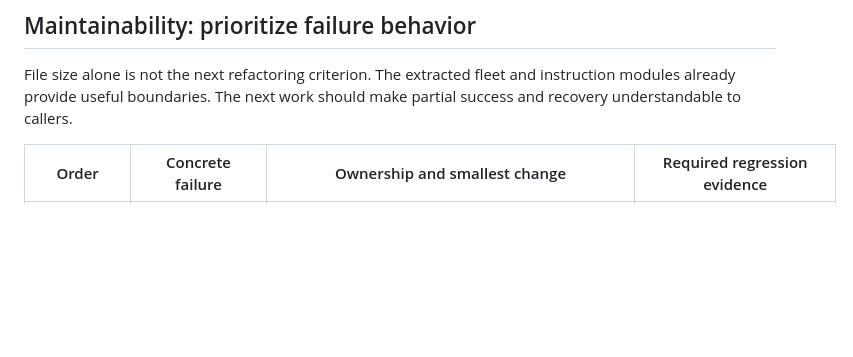
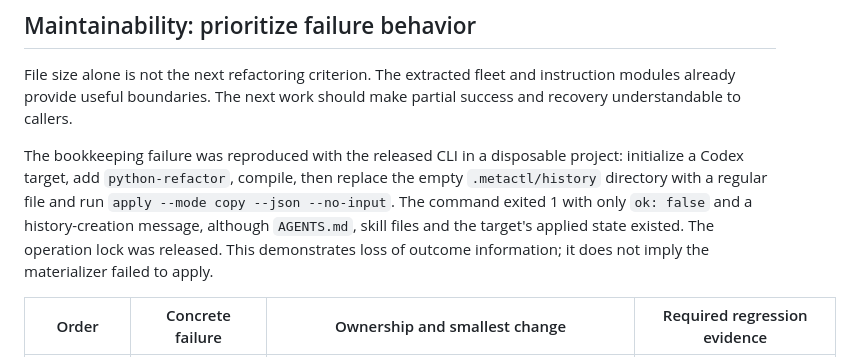
Before and after one commit to pylit-ai/metactl, a Markdown page: docs/design/release-reproducibility.md, the part around the change. Drawn GitHub-style; blank space fills up the shorter version.

Commit message:
Record reproduced post-apply bookkeeping failure in maintenance plan
Signed-off-by: Matt Shaffer <planetceres@users.noreply.github.com>

```diff
--- a/docs/design/release-reproducibility.md
+++ b/docs/design/release-reproducibility.md
@@ -61,6 +61,14 @@ File size alone is not the next refactoring criterion. The extracted fleet and
 instruction modules already provide useful boundaries. The next work should
 make partial success and recovery understandable to callers.
 
+The bookkeeping failure was reproduced with the released CLI in a disposable
+project: initialize a Codex target, add `python-refactor`, compile, then replace
+the empty `.metactl/history` directory with a regular file and run
+`apply --mode copy --json --no-input`. The command exited 1 with only `ok: false`
+and a history-creation message, although `AGENTS.md`, skill files and the target's
+applied state existed. The operation lock was released. This demonstrates loss
+of outcome information; it does not imply the materializer failed to apply.
+
 | Order | Concrete failure | Ownership and smallest change | Required regression evidence |
 | --- | --- | --- | --- |
 | Immediate, separate fix | Inline instruction snippets cut at byte 197 can panic when that offset splits a UTF-8 character. | Keep byte-budget truncation inside `library_instruction_format::inline_snippet`, ending at a character boundary. | Real CLI compilation with CJK, emoji and mixed text crossing the cutoff; unchanged ASCII behavior and output byte limit. |
```
